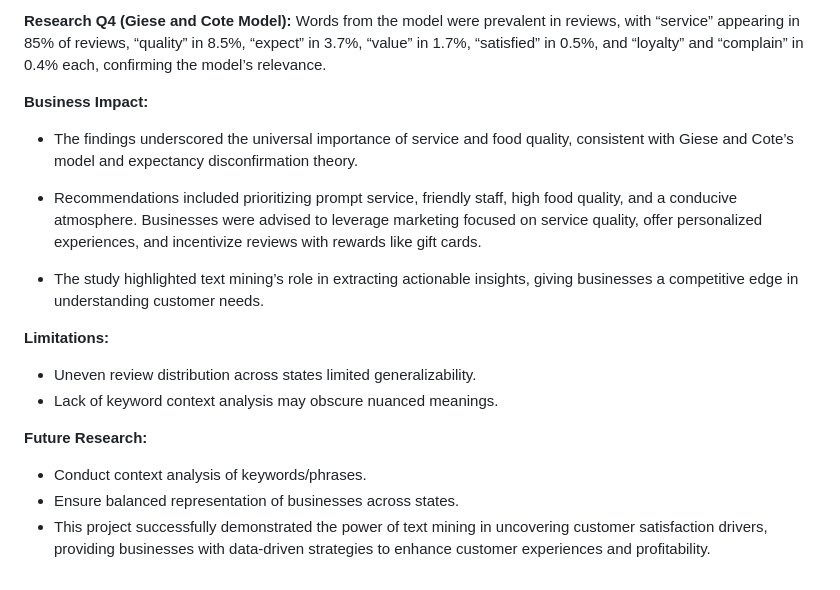
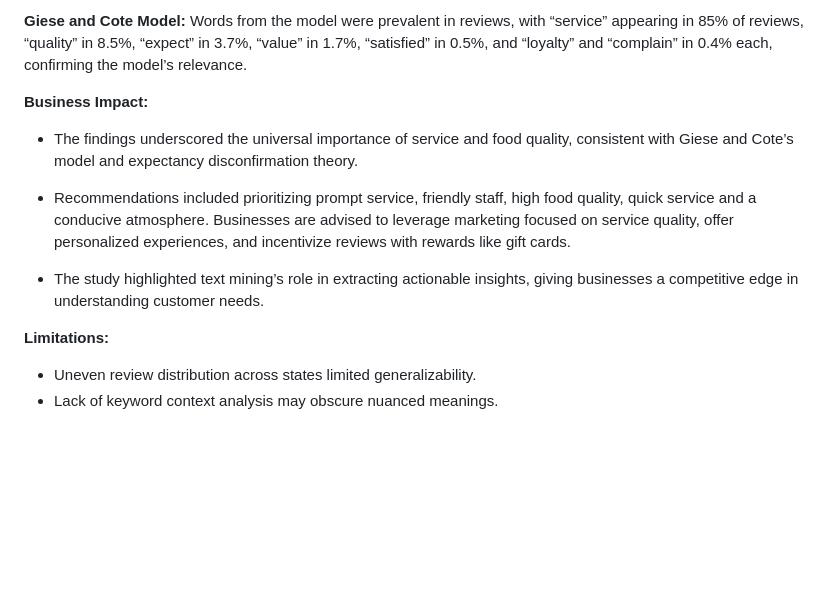
Before and after one commit to Agoons20/Text_Mining_in_R, a Markdown page: README.md, the part around the change printed below. Rendered like a GitHub page; blank space fills up the shorter version.

```diff
--- a/README.md
+++ b/README.md
@@ -55,18 +46,13 @@ The analysis yielded the following key findings:
 
-**Research Q4 (Giese and Cote Model):** Words from the model were prevalent in reviews, with “service” appearing in 85% of reviews, “quality” in 8.5%, “expect” in 3.7%, “value” in 1.7%, “satisfied” in 0.5%, and “loyalty” and “complain” in 0.4% each, confirming the model’s relevance.
+**Giese and Cote Model:** Words from the model were prevalent in reviews, with “service” appearing in 85% of reviews, “quality” in 8.5%, “expect” in 3.7%, “value” in 1.7%, “satisfied” in 0.5%, and “loyalty” and “complain” in 0.4% each, confirming the model’s relevance.
 
 **Business Impact:**
 - The findings underscored the universal importance of service and food quality, consistent with Giese and Cote’s model and expectancy disconfirmation theory.
 
-- Recommendations included prioritizing prompt service, friendly staff, high food quality, and a conducive atmosphere. Businesses were advised to leverage marketing focused on service quality, offer personalized experiences, and incentivize reviews with rewards like gift cards.
+- Recommendations included prioritizing prompt service, friendly staff, high food quality, quick service and a conducive atmosphere. Businesses are advised to leverage marketing focused on service quality, offer personalized experiences, and incentivize reviews with rewards like gift cards.
 
 - The study highlighted text mining’s role in extracting actionable insights, giving businesses a competitive edge in understanding customer needs.
 
 **Limitations:**
 - Uneven review distribution across states limited generalizability.
 - Lack of keyword context analysis may obscure nuanced meanings.
-
-**Future Research:**
-- Conduct context analysis of keywords/phrases.
-- Ensure balanced representation of businesses across states.
-- This project successfully demonstrated the power of text mining in uncovering customer satisfaction drivers, providing businesses with data-driven strategies to enhance customer experiences and profitability.
```
Also changed, not shown: other parts of README.md (+19 -28 lines).
